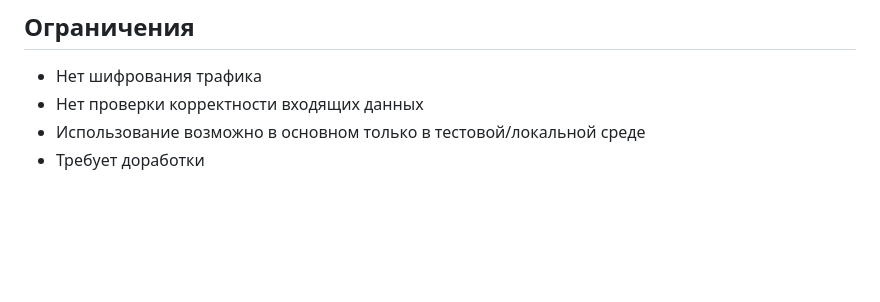
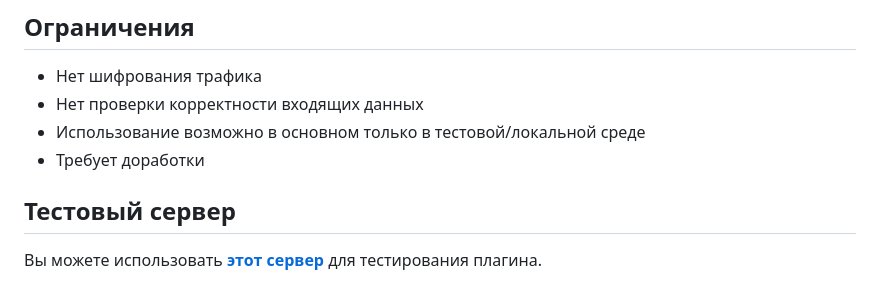
Before and after one commit to dmitriykotik/PleaseRetry, a Markdown page: README.md, the part around the change. Drawn GitHub-style; blank space fills up the shorter version.

```diff
--- a/README.md
+++ b/README.md
@@ -73,3 +73,6 @@ ids=2100,2005
 -   Нет проверки корректности входящих данных
 -   Использование возможно в основном только в тестовой/локальной среде
 -   Требует доработки
+
+## Тестовый сервер
+Вы можете использовать [**этот сервер**](https://github.com/dmitriykotik/PleaseRetry-TestServer) для тестирования плагина.
```
